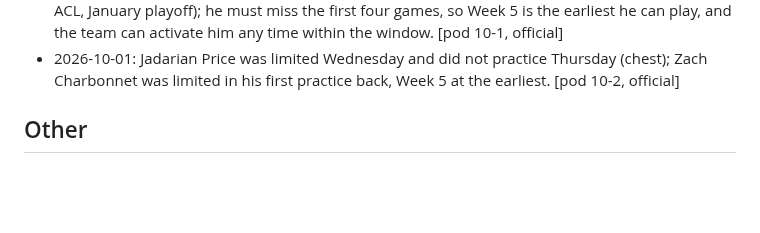
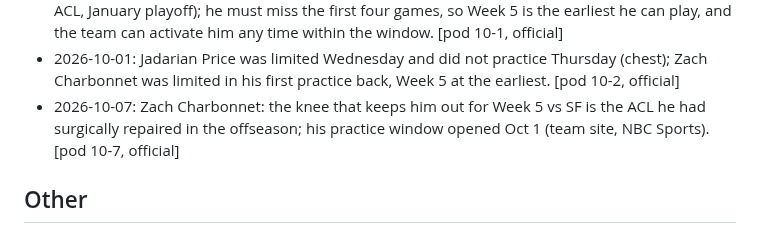
Before and after one commit to fantasykitchenff/fantasy-kitchen, a Markdown page: kitchen/notes/SEA.md, the part around the change. Drawn GitHub-style; blank space fills up the shorter version.

```diff
--- a/kitchen/notes/SEA.md
+++ b/kitchen/notes/SEA.md
@@ -134,6 +134,7 @@ Facts the kitchen knows about this team. Seeded 2026-09-28 from the project's pr
 - 2026-09-24: Zach Charbonnet: PUP (torn ACL in the January playoff at SF), eligible Week 5 at the earliest; Mike Macdonald said the window is not opening this week. [pod 9-29, official]
 - 2026-10-01: Zach Charbonnet: Seattle opened his 21-day practice window off reserve/PUP (torn ACL, January playoff); he must miss the first four games, so Week 5 is the earliest he can play, and the team can activate him any time within the window. [pod 10-1, official]
 - 2026-10-01: Jadarian Price was limited Wednesday and did not practice Thursday (chest); Zach Charbonnet was limited in his first practice back, Week 5 at the earliest. [pod 10-2, official]
+- 2026-10-07: Zach Charbonnet: the knee that keeps him out for Week 5 vs SF is the ACL he had surgically repaired in the offseason; his practice window opened Oct 1 (team site, NBC Sports). [pod 10-7, official]
 
 ## Other
 
```
Also changed, not shown: kitchen/log.md (+1 -0 lines), kitchen/pantry/2026-week-05.md (+19 -12 lines).
